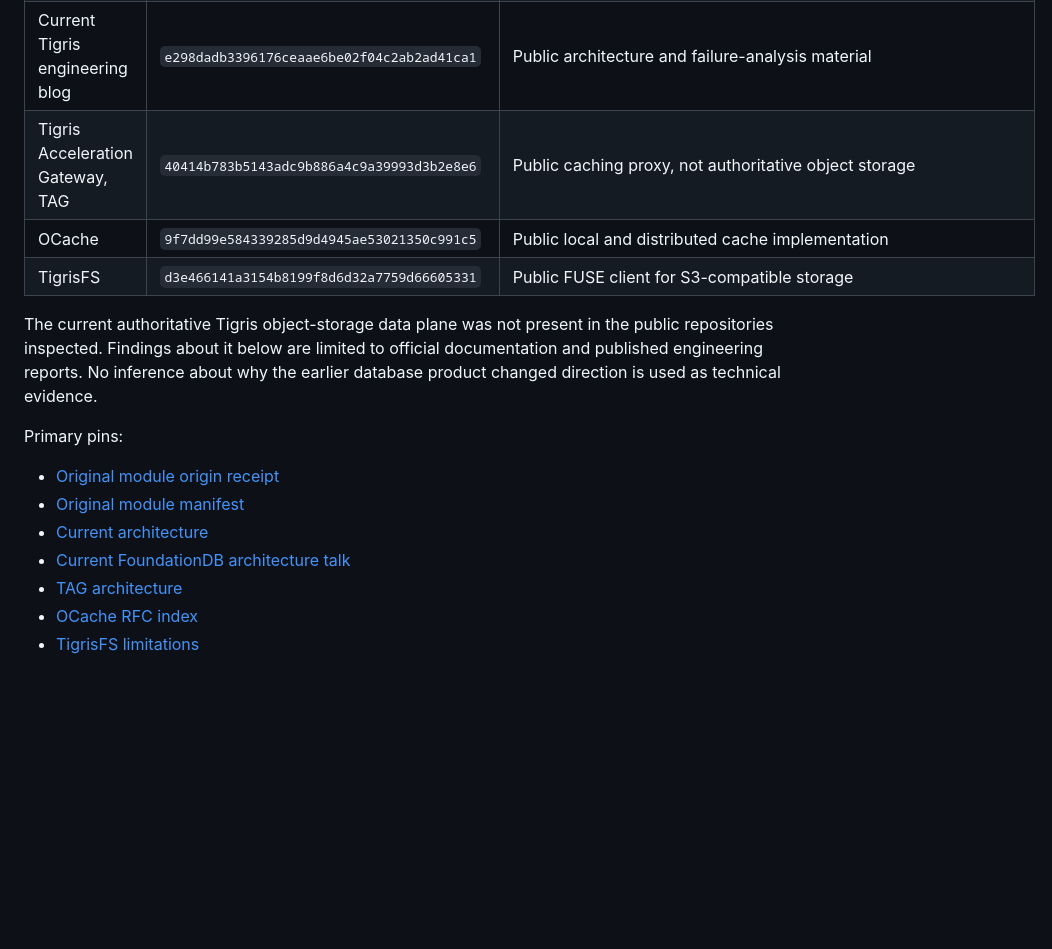
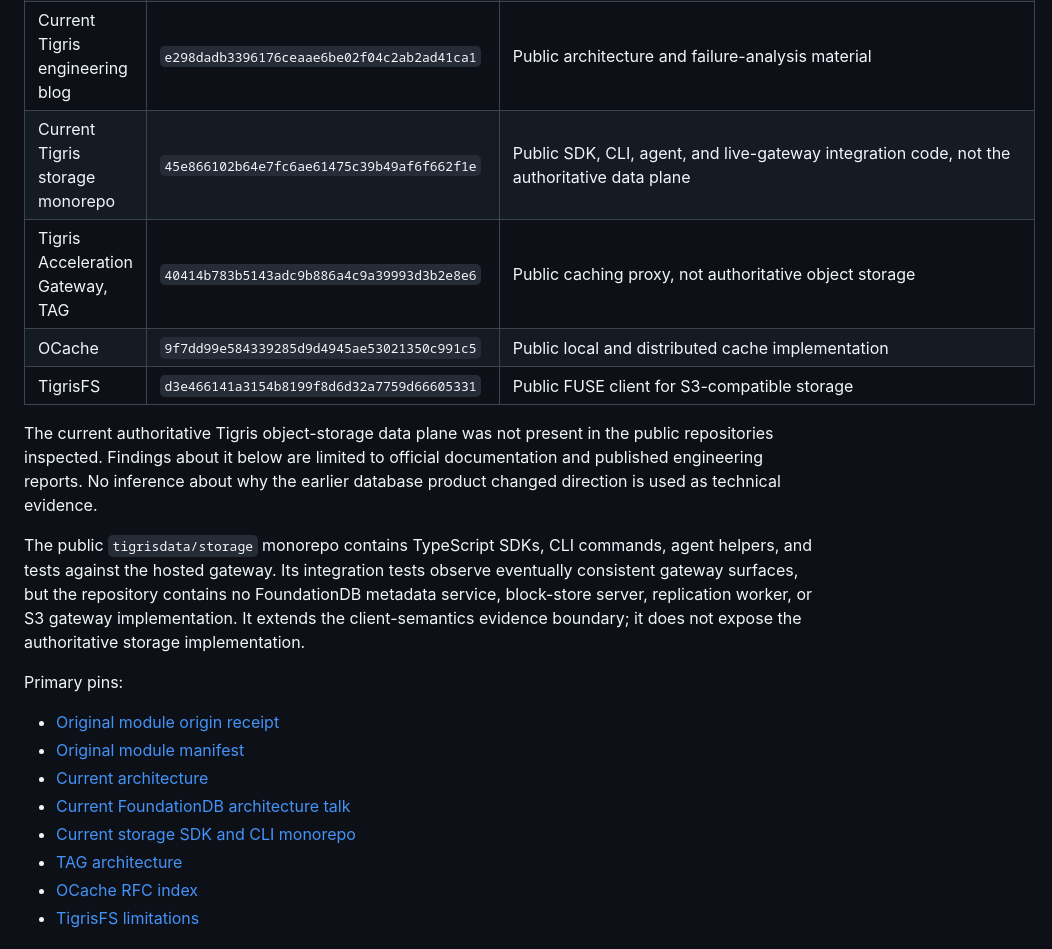
Before and after one commit to Doss-com/objectKV, a Markdown page: docs/research/tigris-codebase-study.md, the part around the change. Rendered like a GitHub page; blank space fills up the shorter version.

Commit message:
research: verify Tigris source boundary

```diff
--- a/docs/research/tigris-codebase-study.md
+++ b/docs/research/tigris-codebase-study.md
@@ -36,6 +36,7 @@ module proxy.
 | Original Tigris database | `v1.0.0-beta.122`, origin commit `7156e157821b1c1f4b4c337cf3cbbfa876c791d2`, published 2023-06-28 | Full archived Go module, zip SHA-256 `5ebc674a6fb61de01326030c8c35c6b2abe8e84d59fb9b2e73e5754e450483d0` |
 | Current Tigris architecture docs | `ed6bc01ee6ed744ed155db8299d9bc49b56aaebc` | Public product documentation, not the data-plane implementation |
 | Current Tigris engineering blog | `e298dadb3396176ceaae6be02f04c2ab2ad41ca1` | Public architecture and failure-analysis material |
+| Current Tigris storage monorepo | `45e866102b64e7fc6ae61475c39b49af6f662f1e` | Public SDK, CLI, agent, and live-gateway integration code, not the authoritative data plane |
 | Tigris Acceleration Gateway, TAG | `40414b783b5143adc9b886a4c9a39993d3b2e8e6` | Public caching proxy, not authoritative object storage |
 | OCache | `9f7dd99e584339285d9d4945ae53021350c991c5` | Public local and distributed cache implementation |
 | TigrisFS | `d3e466141a3154b8199f8d6d32a7759d66605331` | Public FUSE client for S3-compatible storage |
@@ -46,12 +47,20 @@ official documentation and published engineering reports. No inference about
 why the earlier database product changed direction is used as technical
 evidence.
 
+The public `tigrisdata/storage` monorepo contains TypeScript SDKs, CLI commands,
+agent helpers, and tests against the hosted gateway. Its integration tests
+observe eventually consistent gateway surfaces, but the repository contains no
+FoundationDB metadata service, block-store server, replication worker, or S3
+gateway implementation. It extends the client-semantics evidence boundary; it
+does not expose the authoritative storage implementation.
+
 Primary pins:
 
 - [Original module origin receipt](https://proxy.golang.org/github.com/tigrisdata/tigris/@v/v1.0.0-beta.122.info)
 - [Original module manifest](https://proxy.golang.org/github.com/tigrisdata/tigris/@v/v1.0.0-beta.122.mod)
 - [Current architecture](https://github.com/tigrisdata/tigris-os-docs/blob/ed6bc01ee6ed744ed155db8299d9bc49b56aaebc/docs/concepts/architecture.md)
 - [Current FoundationDB architecture talk](https://github.com/tigrisdata/tigris-blog/blob/e298dadb3396176ceaae6be02f04c2ab2ad41ca1/blog/2026-08-18-fdb-krea-talk/index.mdx)
+- [Current storage SDK and CLI monorepo](https://github.com/tigrisdata/storage/tree/45e866102b64e7fc6ae61475c39b49af6f662f1e)
 - [TAG architecture](https://github.com/tigrisdata/tag/blob/40414b783b5143adc9b886a4c9a39993d3b2e8e6/docs/architecture.md)
 - [OCache RFC index](https://github.com/tigrisdata/ocache/tree/9f7dd99e584339285d9d4945ae53021350c991c5/docs/rfcs)
 - [TigrisFS limitations](https://github.com/tigrisdata/tigrisfs/blob/d3e466141a3154b8199f8d6d32a7759d66605331/README.md)
```
